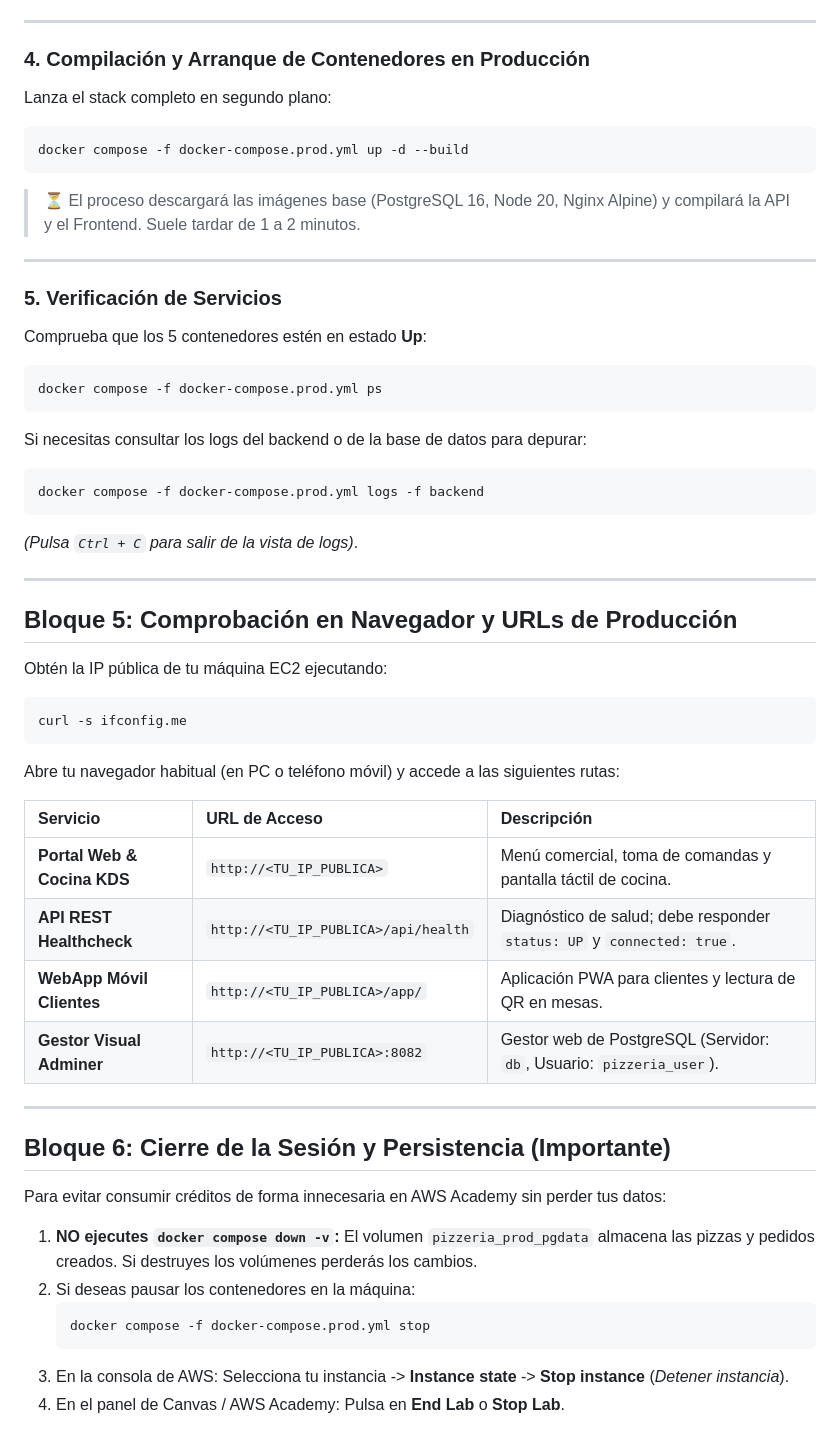
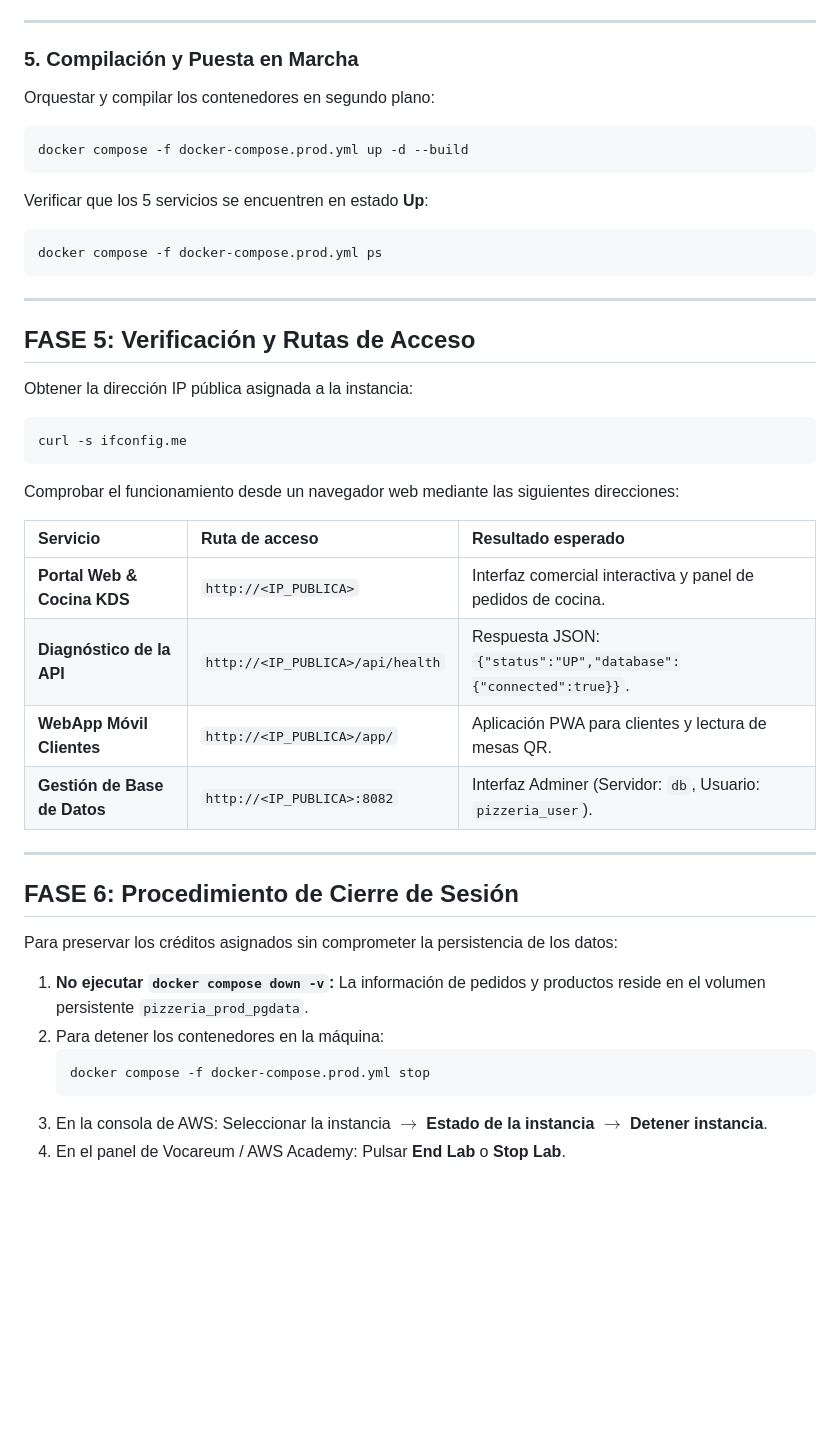
Before and after one commit to Fran-Requena/pizzeria-base, a Markdown page: P01_Despliegue_AWS.md, the part around one of its changes. Drawn GitHub-style; blank space fills up the shorter version.

````diff
--- a/P01_Despliegue_AWS.md
+++ b/P01_Despliegue_AWS.md
@@ -127,55 +114,48 @@ cp .env.example .env
 
 ---
 
-### 4. Compilación y Arranque de Contenedores en Producción
-Lanza el stack completo en segundo plano:
+### 5. Compilación y Puesta en Marcha
+Orquestar y compilar los contenedores en segundo plano:
+
 ```bash
 docker compose -f docker-compose.prod.yml up -d --build
 ```
-> ⏳ El proceso descargará las imágenes base (PostgreSQL 16, Node 20, Nginx Alpine) y compilará la API y el Frontend. Suele tardar de 1 a 2 minutos.
 
----
+Verificar que los 5 servicios se encuentren en estado **Up**:
 
-### 5. Verificación de Servicios
-Comprueba que los 5 contenedores estén en estado **Up**:
 ```bash
 docker compose -f docker-compose.prod.yml ps
 ```
 
-Si necesitas consultar los logs del backend o de la base de datos para depurar:
-```bash
-docker compose -f docker-compose.prod.yml logs -f backend
-```
-*(Pulsa `Ctrl + C` para salir de la vista de logs)*.
-
 ---
 
-## Bloque 5: Comprobación en Navegador y URLs de Producción
+## FASE 5: Verificación y Rutas de Acceso
 
-Obtén la IP pública de tu máquina EC2 ejecutando:
+Obtener la dirección IP pública asignada a la instancia:
+
 ```bash
 curl -s ifconfig.me
 ```
 
-Abre tu navegador habitual (en PC o teléfono móvil) y accede a las siguientes rutas:
+Comprobar el funcionamiento desde un navegador web mediante las siguientes direcciones:
 
-| Servicio | URL de Acceso | Descripción |
+| Servicio | Ruta de acceso | Resultado esperado |
 | :--- | :--- | :--- |
-| **Portal Web & Cocina KDS** | `http://<TU_IP_PUBLICA>` | Menú comercial, toma de comandas y pantalla táctil de cocina. |
-| **API REST Healthcheck** | `http://<TU_IP_PUBLICA>/api/health` | Diagnóstico de salud; debe responder `status: UP` y `connected: true`. |
-| **WebApp Móvil Clientes** | `http://<TU_IP_PUBLICA>/app/` | Aplicación PWA para clientes y lectura de QR en mesas. |
-| **Gestor Visual Adminer** | `http://<TU_IP_PUBLICA>:8082` | Gestor web de PostgreSQL (Servidor: `db`, Usuario: `pizzeria_user`). |
+| **Portal Web & Cocina KDS** | `http://<IP_PUBLICA>` | Interfaz comercial interactiva y panel de pedidos de cocina. |
+| **Diagnóstico de la API** | `http://<IP_PUBLICA>/api/health` | Respuesta JSON: `{"status":"UP","database":{"connected":true}}`. |
+| **WebApp Móvil Clientes** | `http://<IP_PUBLICA>/app/` | Aplicación PWA para clientes y lectura de mesas QR. |
+| **Gestión de Base de Datos** | `http://<IP_PUBLICA>:8082` | Interfaz Adminer (Servidor: `db`, Usuario: `pizzeria_user`). |
 
 ---
 
-## Bloque 6: Cierre de la Sesión y Persistencia (Importante)
+## FASE 6: Procedimiento de Cierre de Sesión
 
-Para evitar consumir créditos de forma innecesaria en AWS Academy sin perder tus datos:
+Para preservar los créditos asignados sin comprometer la persistencia de los datos:
 
-1. **NO ejecutes `docker compose down -v`:** El volumen `pizzeria_prod_pgdata` almacena las pizzas y pedidos creados. Si destruyes los volúmenes perderás los cambios.
-2. Si deseas pausar los contenedores en la máquina:
+1. **No ejecutar `docker compose down -v`:** La información de pedidos y productos reside en el volumen persistente `pizzeria_prod_pgdata`.
+2. Para detener los contenedores en la máquina:
    ```bash
    docker compose -f docker-compose.prod.yml stop
    ```
-3. En la consola de AWS: Selecciona tu instancia -> **Instance state** -> **Stop instance** (*Detener instancia*).
-4. En el panel de Canvas / AWS Academy: Pulsa en **End Lab** o **Stop Lab**.
+3. En la consola de AWS: Seleccionar la instancia $\rightarrow$ **Estado de la instancia** $\rightarrow$ **Detener instancia**.
+4. En el panel de Vocareum / AWS Academy: Pulsar **End Lab** o **Stop Lab**.
````
Also changed, not shown: other parts of P01_Despliegue_AWS.md (+69 -82 lines).
